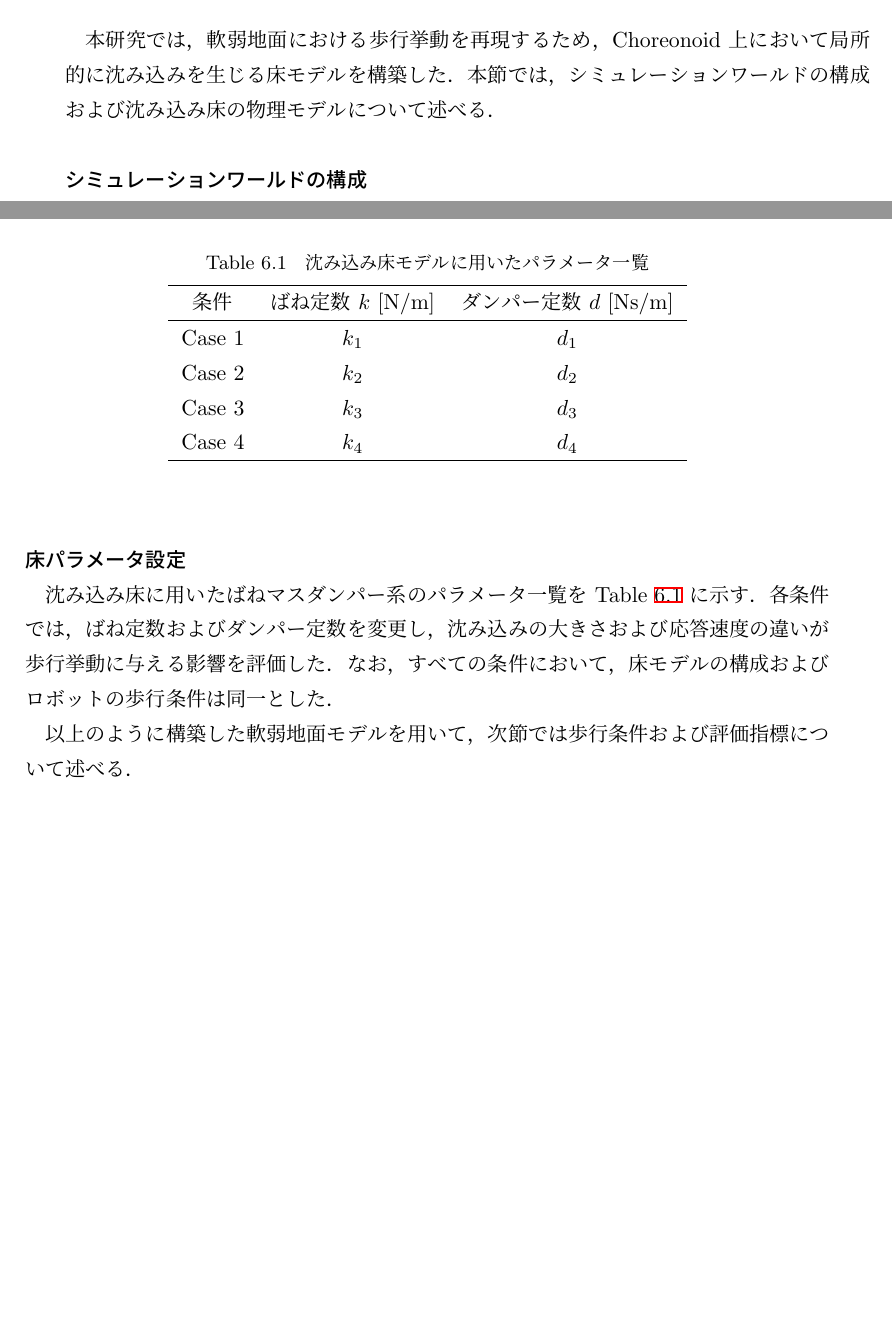
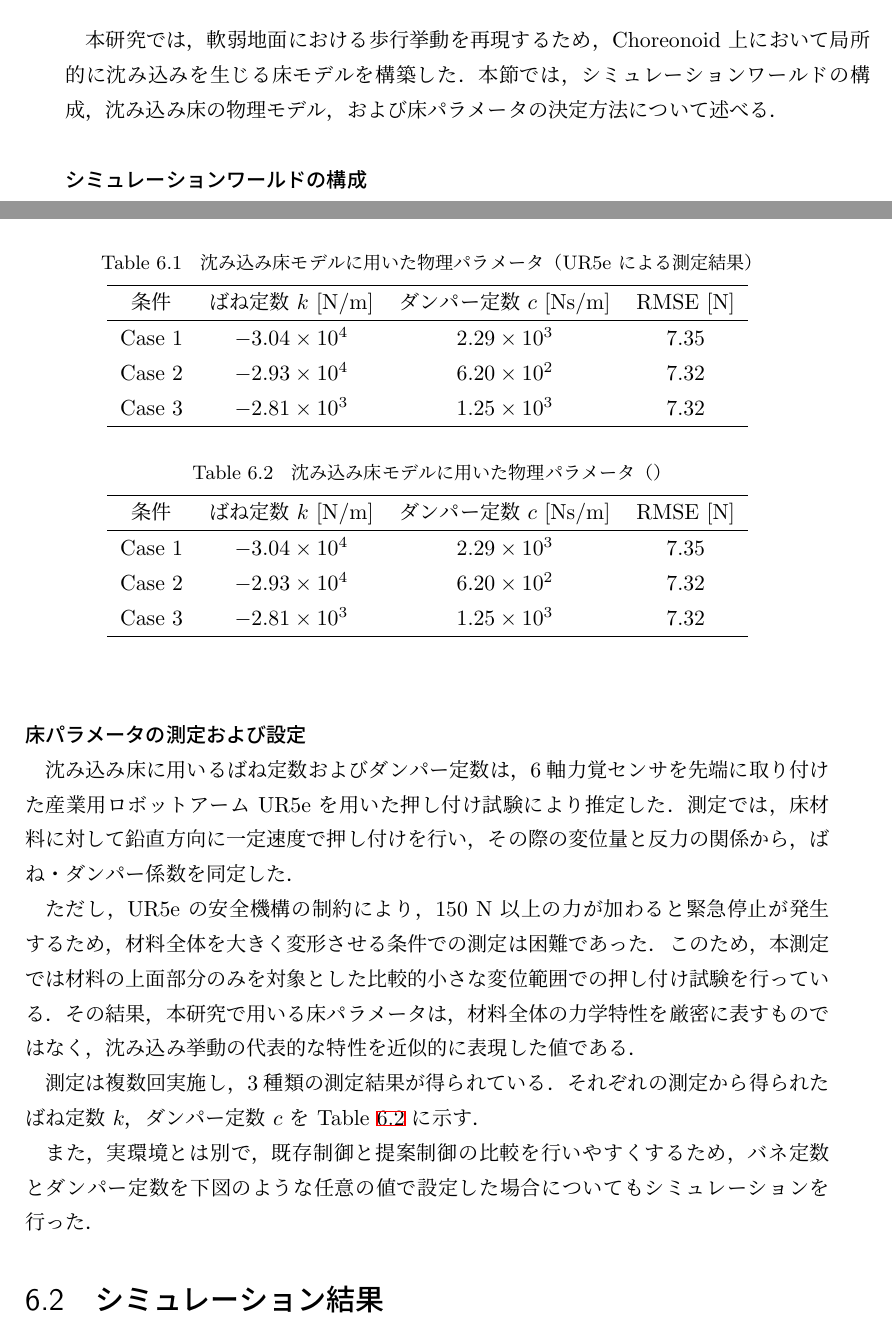
Before and after one commit to tut201836/paper, a LaTeX thesis (thesis.tex, which reads simulation/environment.tex, simulation/result.tex): two parts of pages 24 and 25 of 31, joined at a grey line, cut so that both start at the same text, the shorter picture padded with empty space. Compiled offline with upLaTeX and dvipdfmx.

Commit message:
fix : シミュレーションの章の修正

```diff
--- a/simulation/environment.tex
+++ b/simulation/environment.tex
@@ -17,7 +17,7 @@
 \subsection{軟弱地面モデル}
 \label{subsec:soft_ground_model}
 
-本研究では，軟弱地面における歩行挙動を再現するため，Choreonoid 上において局所的に沈み込みを生じる床モデルを構築した．本節では，シミュレーションワールドの構成および沈み込み床の物理モデルについて述べる．
+本研究では，軟弱地面における歩行挙動を再現するため，Choreonoid 上において局所的に沈み込みを生じる床モデルを構築した．本節では，シミュレーションワールドの構成，沈み込み床の物理モデル，および床パラメータの決定方法について述べる．
 
 \subsubsection{シミュレーションワールドの構成}
 
@@ -31,24 +31,44 @@
 
 本研究では，床の詳細な材料特性を厳密に再現することを目的とせず，沈み込み量および沈み込み速度が歩行安定性に与える影響を比較的に評価することを重視した．そのため，床パラメータは複数の組み合わせを設定し，同一条件下での比較実験を行った．
 
-\subsubsection{床パラメータ設定}
+\subsubsection{床パラメータの測定および設定}
 
-沈み込み床に用いたばねマスダンパー系のパラメータ一覧を Table~\ref{tab:soft_ground_params} に示す．各条件では，ばね定数およびダンパー定数を変更し，沈み込みの大きさおよび応答速度の違いが歩行挙動に与える影響を評価した．なお，すべての条件において，床モデルの構成およびロボットの歩行条件は同一とした．
+沈み込み床に用いるばね定数およびダンパー定数は，6軸力覚センサを先端に取り付けた産業用ロボットアーム UR5e を用いた押し付け試験により推定した．測定では，床材料に対して鉛直方向に一定速度で押し付けを行い，その際の変位量と反力の関係から，ばね・ダンパー係数を同定した．
+
+ただし，UR5e の安全機構の制約により，150~N 以上の力が加わると緊急停止が発生するため，材料全体を大きく変形させる条件での測定は困難であった．このため，本測定では材料の上面部分のみを対象とした比較的小さな変位範囲での押し付け試験を行っている．その結果，本研究で用いる床パラメータは，材料全体の力学特性を厳密に表すものではなく，沈み込み挙動の代表的な特性を近似的に表現した値である．
+
+測定は複数回実施し，3種類の測定結果が得られている．それぞれの測定から得られたばね定数 $k$，ダンパー定数 $c$ を Table~\ref{tab:soft_ground_params} に示す．
 
 \begin{table}[t]
   \centering
-  \caption{沈み込み床モデルに用いたパラメータ一覧}
+  \caption{沈み込み床モデルに用いた物理パラメータ（UR5e による測定結果）}
   \label{tab:soft_ground_params}
-  \begin{tabular}{c c c}
+  \begin{tabular}{c c c c}
     \hline
-    条件 & ばね定数 $k$ [N/m] & ダンパー定数 $d$ [Ns/m] \\
+    条件 & ばね定数 $k$ [N/m] & ダンパー定数 $c$ [Ns/m] & RMSE [N] \\
     \hline
-    Case~1 & $k_1$ & $d_1$ \\
-    Case~2 & $k_2$ & $d_2$ \\
-    Case~3 & $k_3$ & $d_3$ \\
-    Case~4 & $k_4$ & $d_4$ \\
+    Case~1 & $-3.04\times10^{4}$ & $2.29\times10^{3}$ & $7.35$ \\
+    Case~2 & $-2.93\times10^{4}$ & $6.20\times10^{2}$ & $7.32$ \\
+    Case~3 & $-2.81\times10^{3}$ & $1.25\times10^{3}$ & $7.32$ \\
+
     \hline
   \end{tabular}
 \end{table}
 
-以上のように構築した軟弱地面モデルを用いて，次節では歩行条件および評価指標について述べる．
+また，実環境とは別で，既存制御と提案制御の比較を行いやすくするため，バネ定数とダンパー定数を下図のような任意の値で設定した場合についてもシミュレーションを行った．
+
+\begin{table}[t]
+  \centering
+  \caption{沈み込み床モデルに用いた物理パラメータ（）}
+  \label{tab:soft_ground_params}
+  \begin{tabular}{c c c c}
+    \hline
+    条件 & ばね定数 $k$ [N/m] & ダンパー定数 $c$ [Ns/m] & RMSE [N] \\
+    \hline
+    Case~1 & $-3.04\times10^{4}$ & $2.29\times10^{3}$ & $7.35$ \\
+    Case~2 & $-2.93\times10^{4}$ & $6.20\times10^{2}$ & $7.32$ \\
+    Case~3 & $-2.81\times10^{3}$ & $1.25\times10^{3}$ & $7.32$ \\
+
+    \hline
+  \end{tabular}
+\end{table}
--- /dev/null
+++ b/simulation/result.tex
@@ -0,0 +1 @@
+\section{シミュレーション結果}
```
Also changed, not shown: a.tex (added, +54 -0 lines), simulation/main.tex (+2 -0 lines), thesis.pdf.
